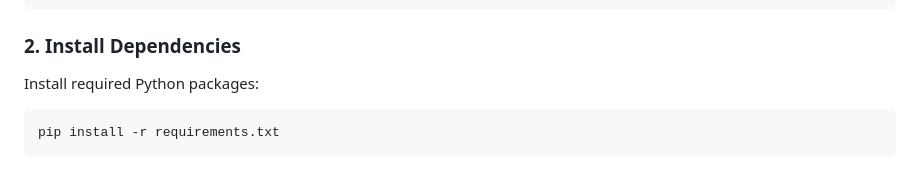
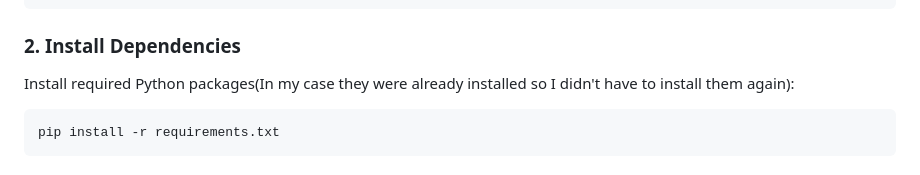
Before and after one commit to biprojeetchaudhury/Weather-DashBoard-App, a Markdown page: README.md, the part around the change. GitHub-like rendering.

````diff
--- a/README.md
+++ b/README.md
@@ -20,7 +20,7 @@ cd weather-search-app
 ```
 
 ### **2. Install Dependencies**
-Install required Python packages:
+Install required Python packages(In my case they were already installed so I didn't have to install them again):
 ```bash
 pip install -r requirements.txt
 ```
````
